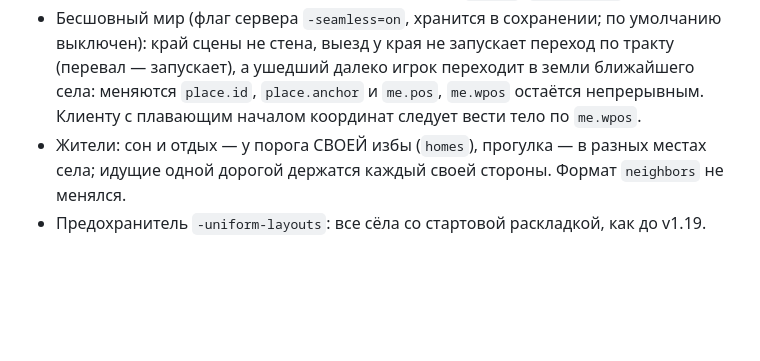
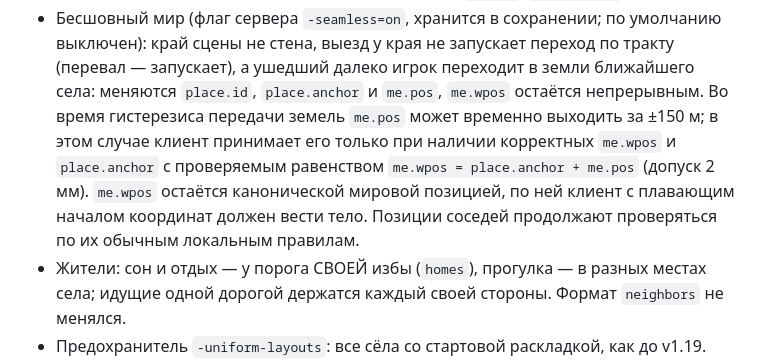
Before and after one commit to IskatelApelsinov/pogranichye, a Markdown page: 3-dev/docs/ПРОТОКОЛ-КЛИЕНТ-СЕРВЕР.md, the part around the change. Rendered like a GitHub page; blank space fills up the shorter version.

Commit message:
docs(protocol): clarify seamless scene position handover

```diff
--- a/3-dev/docs/ПРОТОКОЛ-КЛИЕНТ-СЕРВЕР.md
+++ b/3-dev/docs/ПРОТОКОЛ-КЛИЕНТ-СЕРВЕР.md
@@ -90,8 +90,11 @@ comms 0185/0194/0206). Дверь — существующий POI `tavern`. Н
 - Бесшовный мир (флаг сервера `-seamless=on`, хранится в сохранении; по умолчанию выключен): край
   сцены не стена, выезд у края не запускает переход по тракту (перевал — запускает), а ушедший
   далеко игрок переходит в земли ближайшего села: меняются `place.id`, `place.anchor` и `me.pos`,
-  `me.wpos` остаётся непрерывным. Клиенту с плавающим началом координат следует вести тело по
-  `me.wpos`.
+  `me.wpos` остаётся непрерывным. Во время гистерезиса передачи земель `me.pos` может временно
+  выходить за ±150 м; в этом случае клиент принимает его только при наличии корректных `me.wpos` и
+  `place.anchor` с проверяемым равенством `me.wpos = place.anchor + me.pos` (допуск 2 мм).
+  `me.wpos` остаётся канонической мировой позицией, по ней клиент с плавающим началом координат
+  должен вести тело. Позиции соседей продолжают проверяться по их обычным локальным правилам.
 - Жители: сон и отдых — у порога СВОЕЙ избы (`homes`), прогулка — в разных местах села; идущие одной
   дорогой держатся каждый своей стороны. Формат `neighbors` не менялся.
 - Предохранитель `-uniform-layouts`: все сёла со стартовой раскладкой, как до v1.19.
```
